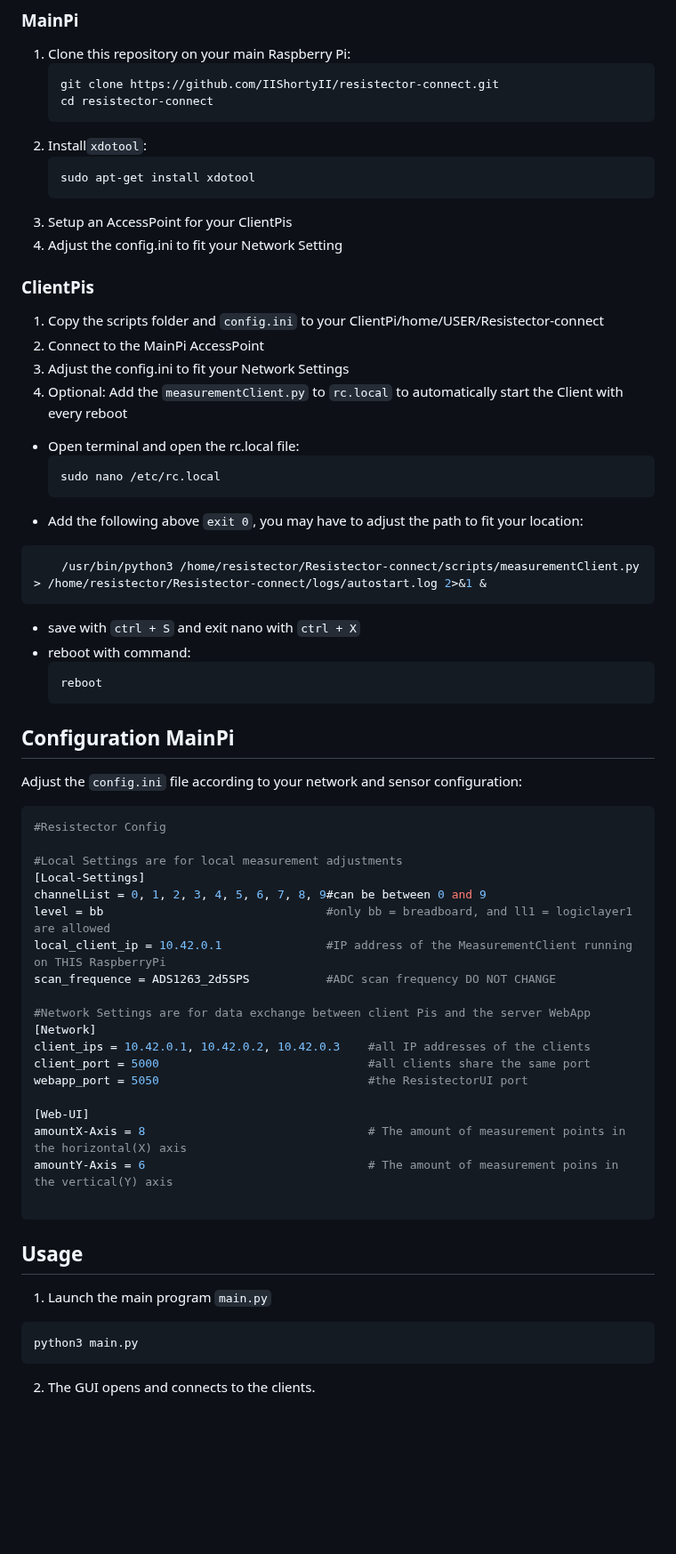
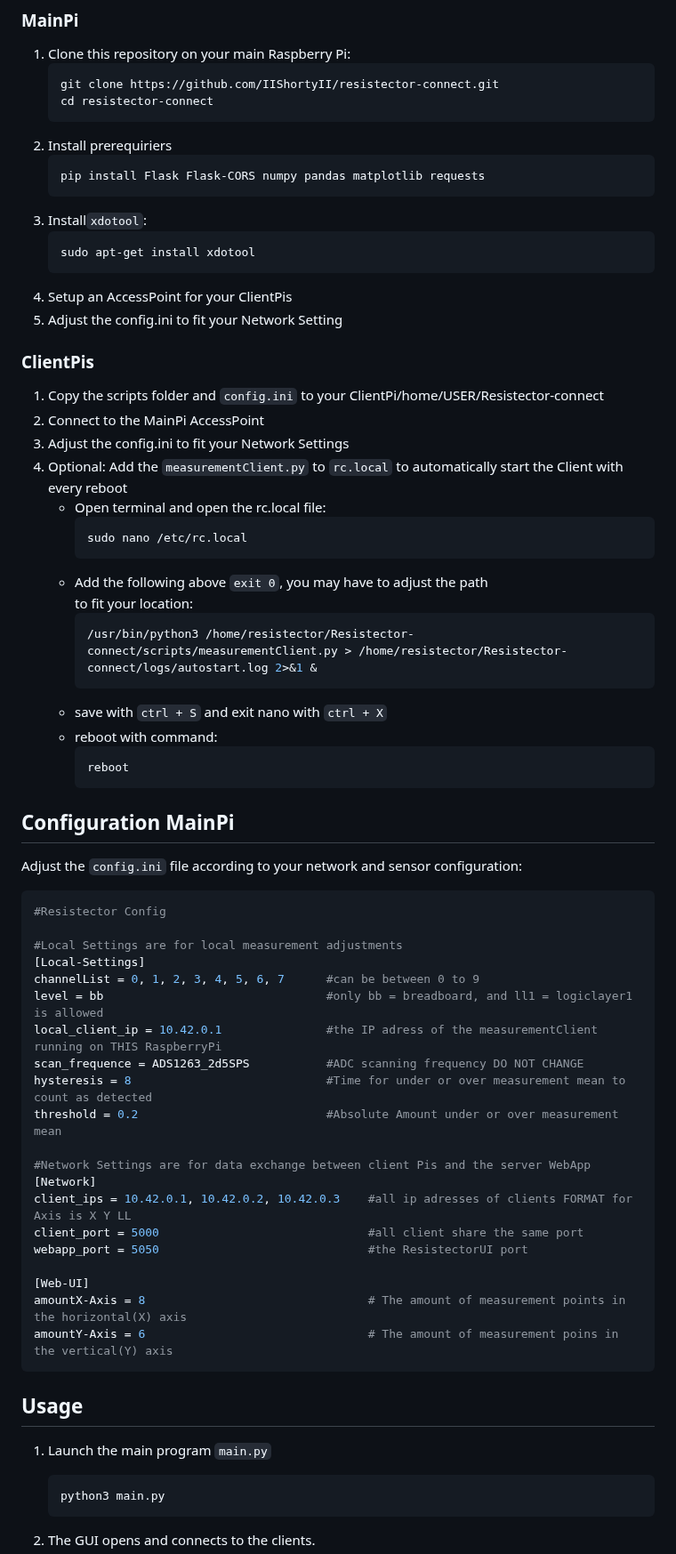
Before and after one commit to IIShortyII/resistector-connect, a Markdown page: README.md, the part around one of its changes. Shown at 89% size. GitHub-like rendering; blank space fills up the shorter version.

````diff
--- a/README.md
+++ b/README.md
@@ -40,31 +45,36 @@ and the ClientPis which hold the measuring and data providing.
     git clone https://github.com/IIShortyII/resistector-connect.git
     cd resistector-connect
     ```
- 2. Install`xdotool`:
+ 2. Install prerequiriers
+    ```sh
+    pip install Flask Flask-CORS numpy pandas matplotlib requests
+    ```
+ 3. Install`xdotool`:
     ```sh
     sudo apt-get install xdotool
     ```
- 3. Setup an AccessPoint for your ClientPis
- 4. Adjust the config.ini to fit your Network Setting
+ 4. Setup an AccessPoint for your ClientPis
+ 5. Adjust the config.ini to fit your Network Setting
 
 ### ClientPis
 1. Copy the scripts folder and `config.ini`  to your ClientPi/home/USER/Resistector-connect
 2. Connect to the MainPi AccessPoint
 3. Adjust the config.ini to fit your Network Settings
 4. Optional: Add the `measurementClient.py` to `rc.local` to automatically start the Client with every reboot
-  - Open terminal and open the rc.local file:
-    ```sh
-    sudo nano /etc/rc.local
-    ```
-  -  Add the following above `exit 0`, you may have to adjust the path to fit your location:
-```sh
-    /usr/bin/python3 /home/resistector/Resistector-connect/scripts/measurementClient.py > /home/resistector/Resistector-connect/logs/autostart.log 2>&1 &
-```
-  - save with `ctrl + S` and exit nano with `ctrl + X`
-  - reboot with command:
-     ```sh
-    reboot
-     ```
+    - Open terminal and open the rc.local file:
+      ```sh
+      sudo nano /etc/rc.local
+      ```
+    -  Add the following above `exit 0`, you may have to adjust the path
+       to fit your location:
+        ```sh
+        /usr/bin/python3 /home/resistector/Resistector-connect/scripts/measurementClient.py > /home/resistector/Resistector-connect/logs/autostart.log 2>&1 &
+        ```
+    - save with `ctrl + S` and exit nano with `ctrl + X`
+    - reboot with command:
+      ```sh
+      reboot
+      ```
 
 ## Configuration MainPi
 Adjust the `config.ini` file according to your network and sensor configuration:
@@ -74,25 +84,26 @@ Adjust the `config.ini` file according to your network and sensor configuration:
 
 #Local Settings are for local measurement adjustments
 [Local-Settings]
-channelList = 0, 1, 2, 3, 4, 5, 6, 7, 8, 9#can be between 0 and 9
-level = bb                                #only bb = breadboard, and ll1 = logiclayer1 are allowed
-local_client_ip = 10.42.0.1               #IP address of the MeasurementClient running on THIS RaspberryPi
-scan_frequence = ADS1263_2d5SPS           #ADC scan frequency DO NOT CHANGE
+channelList = 0, 1, 2, 3, 4, 5, 6, 7      #can be between 0 to 9
+level = bb                                #only bb = breadboard, and ll1 = logiclayer1 is allowed
+local_client_ip = 10.42.0.1               #the IP adress of the measurementClient running on THIS RaspberryPi
+scan_frequence = ADS1263_2d5SPS           #ADC scanning frequency DO NOT CHANGE
+hysteresis = 8                            #Time for under or over measurement mean to count as detected
+threshold = 0.2                           #Absolute Amount under or over measurement mean
 
 #Network Settings are for data exchange between client Pis and the server WebApp
 [Network]
-client_ips = 10.42.0.1, 10.42.0.2, 10.42.0.3    #all IP addresses of the clients
-client_port = 5000                              #all clients share the same port
+client_ips = 10.42.0.1, 10.42.0.2, 10.42.0.3    #all ip adresses of clients FORMAT for Axis is X Y LL
+client_port = 5000                              #all client share the same port
 webapp_port = 5050                              #the ResistectorUI port
 
 [Web-UI]
 amountX-Axis = 8                                # The amount of measurement points in the horizontal(X) axis
 amountY-Axis = 6                                # The amount of measurement poins in the vertical(Y) axis
-
 ```
 ## Usage
 1. Launch the main program `main.py`
-```sh
-python3 main.py
-```
+    ```sh
+    python3 main.py
+    ```
 2. The GUI opens and connects to the clients.
````
Also changed, not shown: other parts of README.md (+53 -24 lines).
